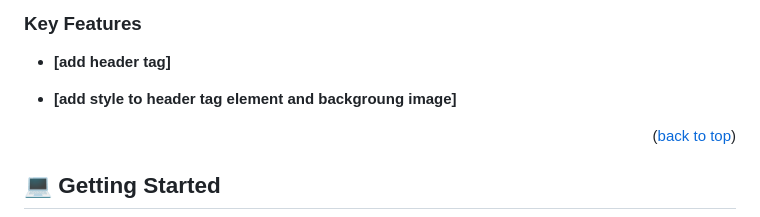
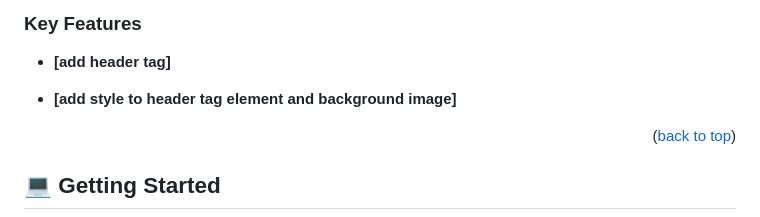
Before and after one commit to DianaBeki/Portfolio-website, a Markdown page: README.md, the part around the change. Drawn GitHub-style.

Commit message:
Update documentation

```diff
--- a/README.md
+++ b/README.md
@@ -80,7 +80,7 @@ After you're finished please remove all the comments and instructions!
 
 - **[add header tag]**
 
-- **[add style to header tag element and backgroung image]**
+- **[add style to header tag element and background image]**
 
 <p align="right">(<a href="#readme-top">back to top</a>)</p>
 
```
